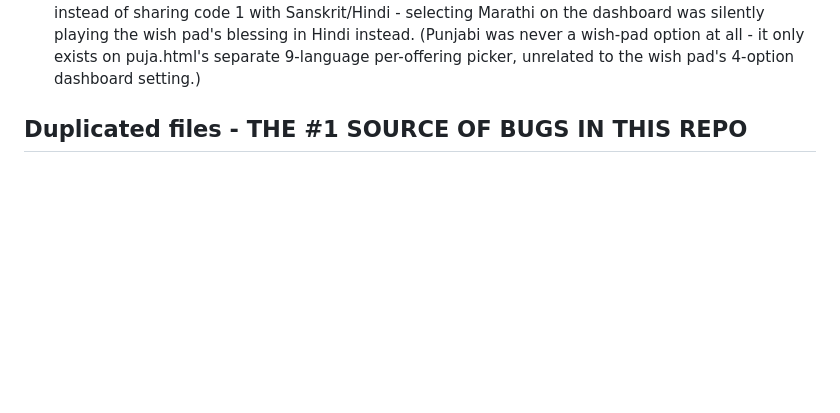
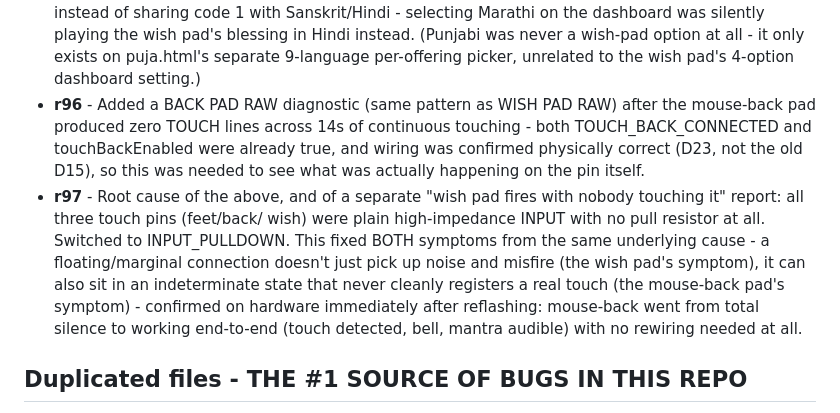
Before and after one commit to rags1816/GaneshAI, a Markdown page: CLAUDE.md, the part around the change. Drawn GitHub-style; blank space fills up the shorter version.

Commit message:
Add r96/r97 to CLAUDE.md version history
Confirmed on hardware tonight: r97's INPUT_PULLDOWN change fixed both
the wish pad's spurious noise-triggered firings AND the mouse-back
pad's total non-responsiveness, from the same root cause - no rewiring
needed for either, despite earlier suspicion the mouse-back pad was a
physical D15/D23 wiring fault.

```diff
--- a/CLAUDE.md
+++ b/CLAUDE.md
@@ -50,6 +50,22 @@ reasoning survives even when the git log scrolls out of context.
   blessing in Hindi instead. (Punjabi was never a wish-pad option at
   all - it only exists on puja.html's separate 9-language per-offering
   picker, unrelated to the wish pad's 4-option dashboard setting.)
+- **r96** - Added a BACK PAD RAW diagnostic (same pattern as WISH PAD
+  RAW) after the mouse-back pad produced zero TOUCH lines across 14s of
+  continuous touching - both TOUCH_BACK_CONNECTED and touchBackEnabled
+  were already true, and wiring was confirmed physically correct
+  (D23, not the old D15), so this was needed to see what was actually
+  happening on the pin itself.
+- **r97** - Root cause of the above, and of a separate "wish pad fires
+  with nobody touching it" report: all three touch pins (feet/back/
+  wish) were plain high-impedance INPUT with no pull resistor at all.
+  Switched to INPUT_PULLDOWN. This fixed BOTH symptoms from the same
+  underlying cause - a floating/marginal connection doesn't just pick
+  up noise and misfire (the wish pad's symptom), it can also sit in an
+  indeterminate state that never cleanly registers a real touch (the
+  mouse-back pad's symptom) - confirmed on hardware immediately after
+  reflashing: mouse-back went from total silence to working end-to-end
+  (touch detected, bell, mantra audible) with no rewiring needed at all.
 
 ## Duplicated files - THE #1 SOURCE OF BUGS IN THIS REPO
 
```
